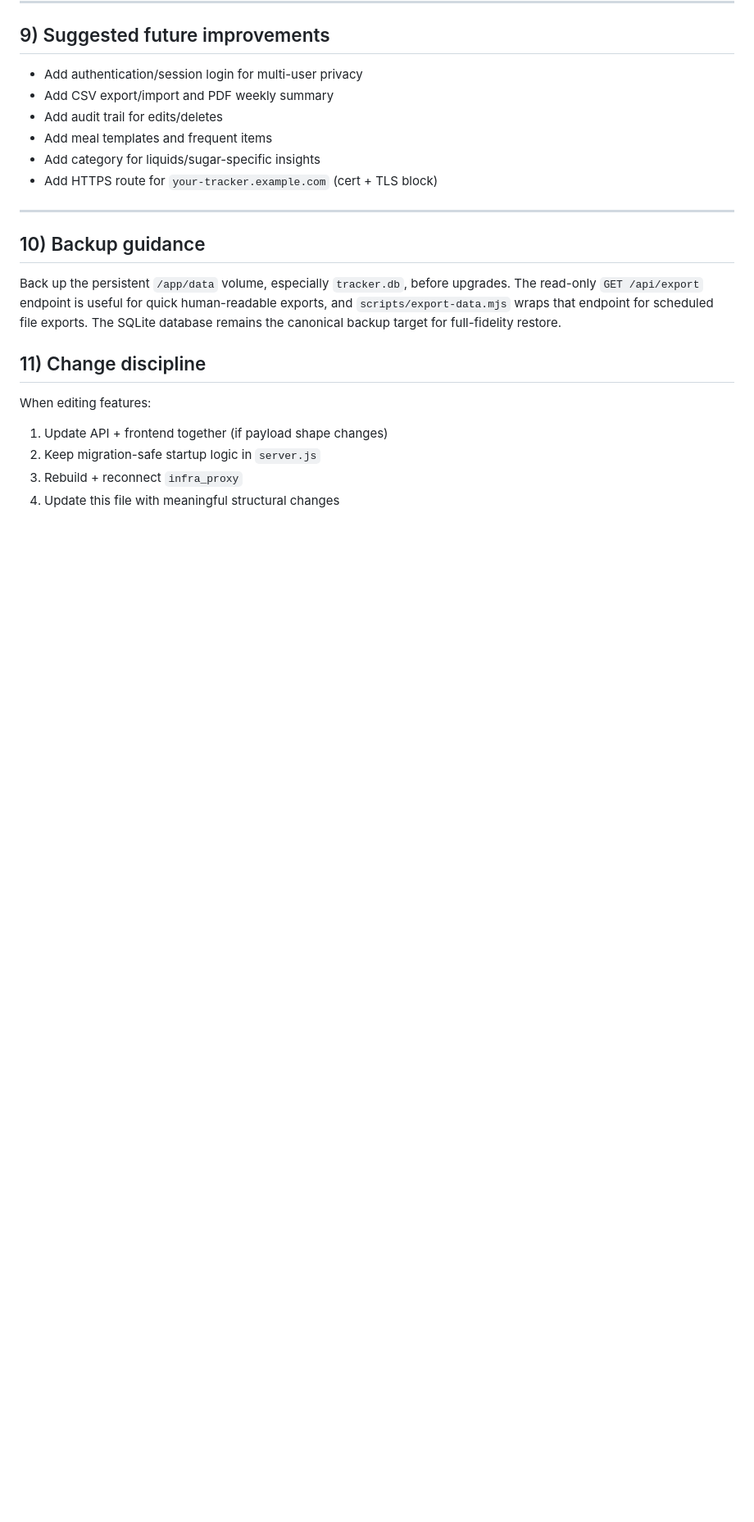
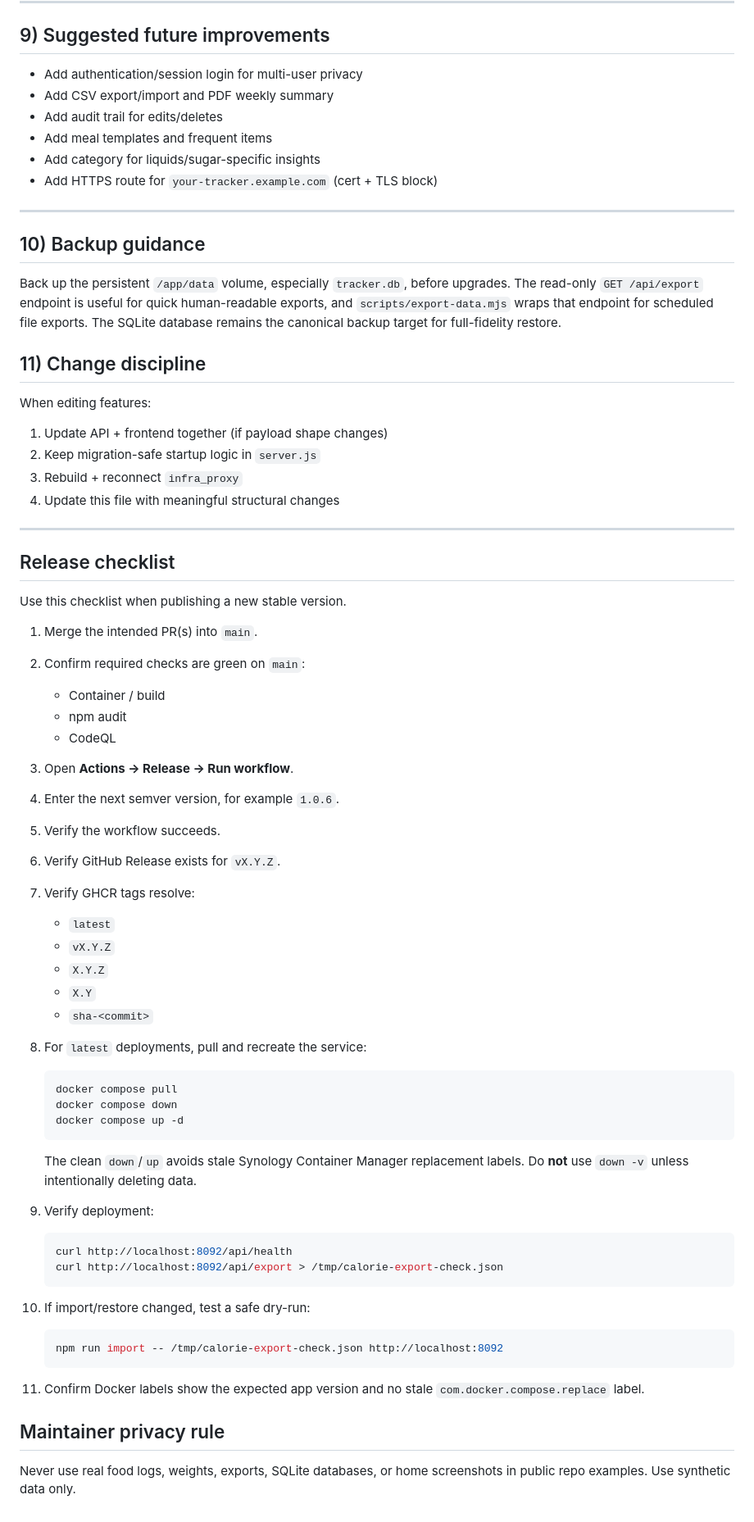
Before and after one commit to RenierM26/calorie-tracker, a Markdown page: MAINTAINER.md, the part around the change. Shown at 82% size. Drawn GitHub-style; blank space fills up the shorter version.

Commit message:
Add contributing guide and release checklist

````diff
--- a/MAINTAINER.md
+++ b/MAINTAINER.md
@@ -281,3 +281,53 @@ When editing features:
 2. Keep migration-safe startup logic in `server.js`
 3. Rebuild + reconnect `infra_proxy`
 4. Update this file with meaningful structural changes
+
+---
+
+## Release checklist
+
+Use this checklist when publishing a new stable version.
+
+1. Merge the intended PR(s) into `main`.
+2. Confirm required checks are green on `main`:
+   - Container / build
+   - npm audit
+   - CodeQL
+3. Open **Actions → Release → Run workflow**.
+4. Enter the next semver version, for example `1.0.6`.
+5. Verify the workflow succeeds.
+6. Verify GitHub Release exists for `vX.Y.Z`.
+7. Verify GHCR tags resolve:
+   - `latest`
+   - `vX.Y.Z`
+   - `X.Y.Z`
+   - `X.Y`
+   - `sha-<commit>`
+8. For `latest` deployments, pull and recreate the service:
+
+   ```bash
+   docker compose pull
+   docker compose down
+   docker compose up -d
+   ```
+
+   The clean `down`/`up` avoids stale Synology Container Manager replacement labels. Do **not** use `down -v` unless intentionally deleting data.
+
+9. Verify deployment:
+
+   ```bash
+   curl http://localhost:8092/api/health
+   curl http://localhost:8092/api/export > /tmp/calorie-export-check.json
+   ```
+
+10. If import/restore changed, test a safe dry-run:
+
+    ```bash
+    npm run import -- /tmp/calorie-export-check.json http://localhost:8092
+    ```
+
+11. Confirm Docker labels show the expected app version and no stale `com.docker.compose.replace` label.
+
+## Maintainer privacy rule
+
+Never use real food logs, weights, exports, SQLite databases, or home screenshots in public repo examples. Use synthetic data only.
````
Also changed, not shown: .github/pull_request_template.md (added, +27 -0 lines), CONTRIBUTING.md (added, +62 -0 lines).
